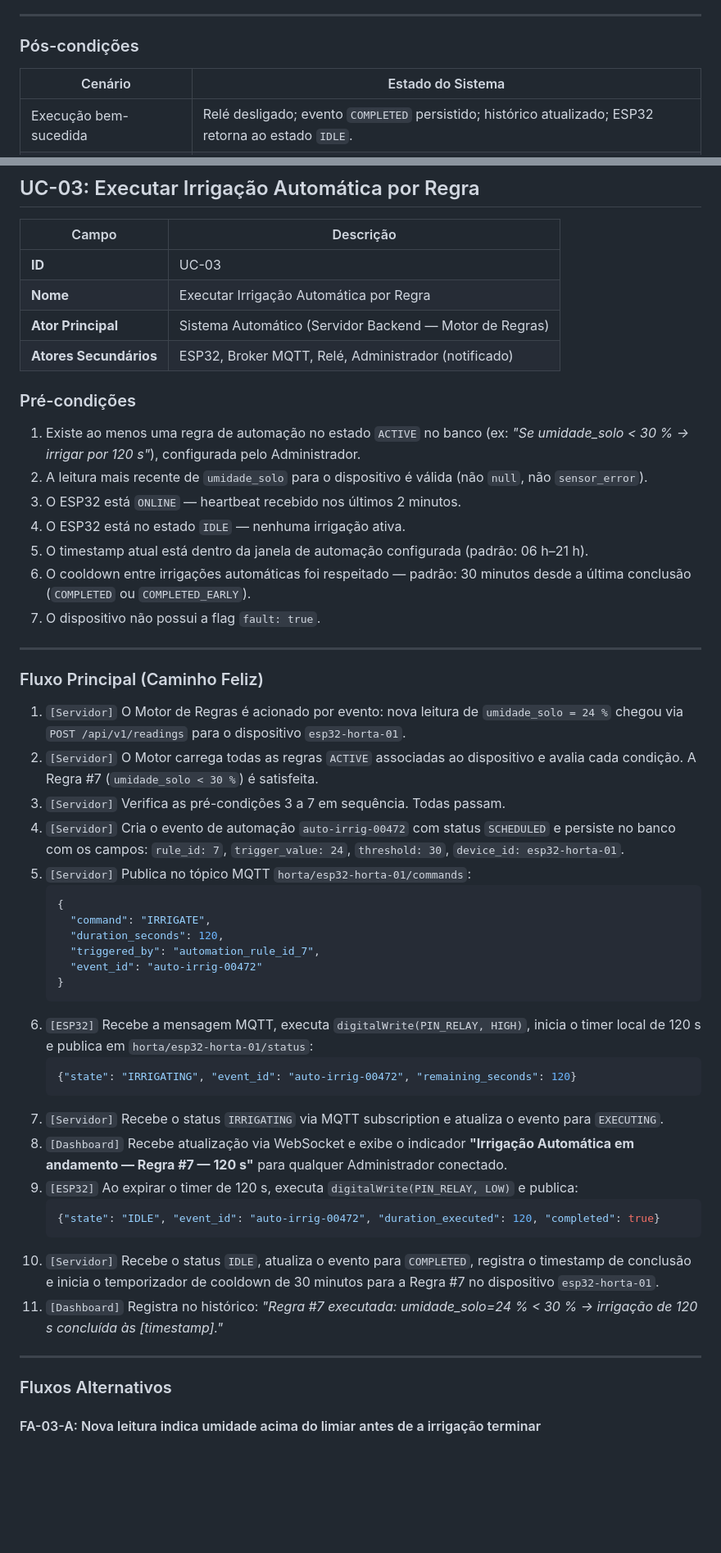
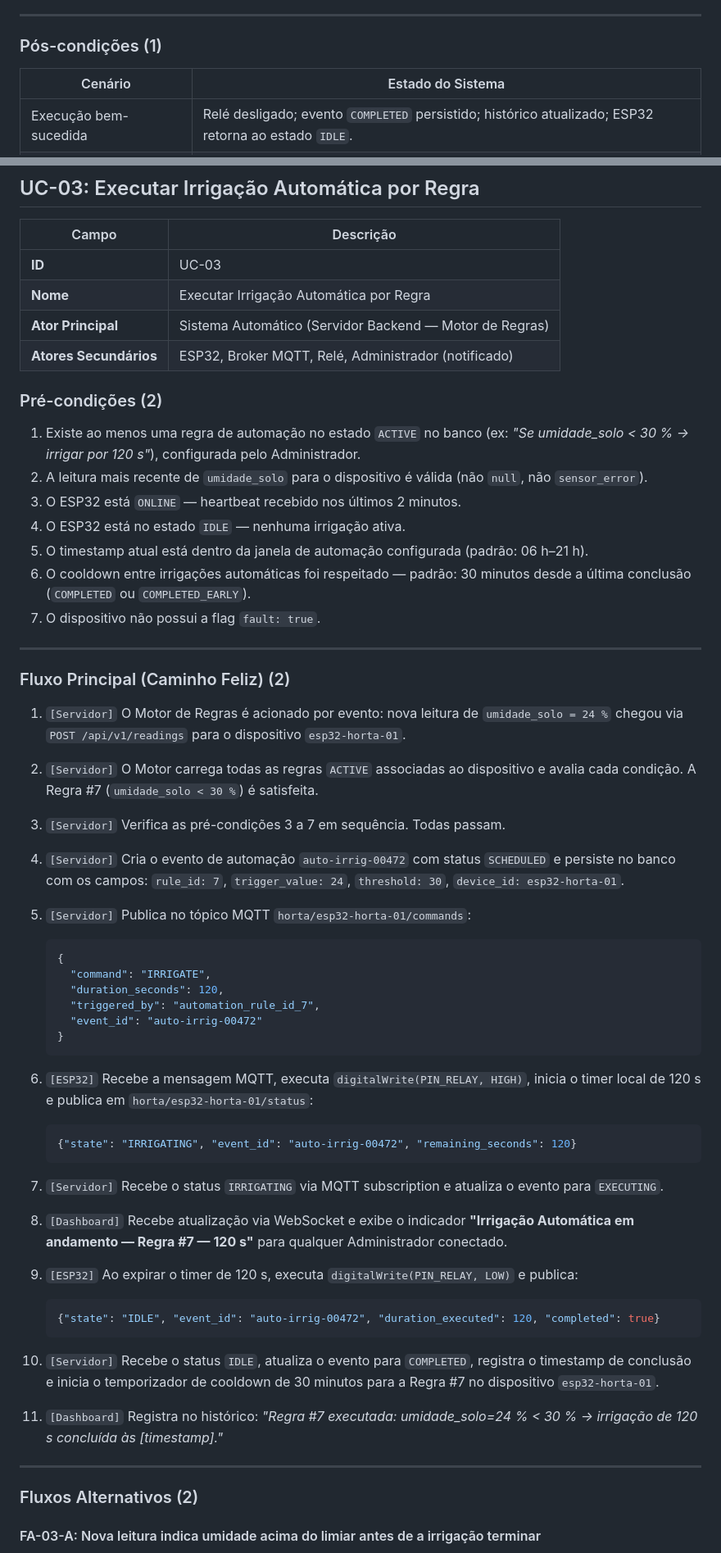
Before and after one commit to Gustavo-Vieira-Unasp/Projeto-Integrador, a Markdown page: docs/requirements/casos_de_uso.md, 2 parts joined by grey strips. Shown at 82% size. Rendered like a GitHub page; blank space fills up the shorter version.

````diff
--- a/docs/requirements/casos_de_uso.md
+++ b/docs/requirements/casos_de_uso.md
@@ -335,10 +351,10 @@
 
 ---
 
-### Pós-condições
+### Pós-condições (1)
 
 | Cenário | Estado do Sistema |
-|---|---|
+| ------- | ----------------- |
 | Execução bem-sucedida | Relé desligado; evento `COMPLETED` persistido; histórico atualizado; ESP32 retorna ao estado `IDLE`. |
 | FA-02-A (interrupção manual) | Relé desligado imediatamente; evento `COMPLETED_EARLY` com duração real registrada. |
 | FE-02-A (ESP32 inalcançável) | Evento `COMMAND_TIMEOUT`; botão bloqueado 30 s; auditoria registrada; relé **não foi acionado**. |
@@ -352,13 +368,13 @@
 ## UC-03: Executar Irrigação Automática por Regra
 
 | Campo | Descrição |
-|---|---|
+| ----- | --------- |
 | **ID** | UC-03 |
 | **Nome** | Executar Irrigação Automática por Regra |
 | **Ator Principal** | Sistema Automático (Servidor Backend — Motor de Regras) |
 | **Atores Secundários** | ESP32, Broker MQTT, Relé, Administrador (notificado) |
 
-### Pré-condições
+### Pré-condições (2)
 
 1. Existe ao menos uma regra de automação no estado `ACTIVE` no banco (ex: _"Se umidade_solo < 30 % → irrigar por 120 s"_), configurada pelo Administrador.
 2. A leitura mais recente de `umidade_solo` para o dispositivo é válida (não `null`, não `sensor_error`).
@@ -370,13 +386,14 @@
 
 ---
 
-### Fluxo Principal (Caminho Feliz)
+### Fluxo Principal (Caminho Feliz) (2)
 
 1. `[Servidor]` O Motor de Regras é acionado por evento: nova leitura de `umidade_solo = 24 %` chegou via `POST /api/v1/readings` para o dispositivo `esp32-horta-01`.
 2. `[Servidor]` O Motor carrega todas as regras `ACTIVE` associadas ao dispositivo e avalia cada condição. A Regra #7 (`umidade_solo < 30 %`) é satisfeita.
 3. `[Servidor]` Verifica as pré-condições 3 a 7 em sequência. Todas passam.
 4. `[Servidor]` Cria o evento de automação `auto-irrig-00472` com status `SCHEDULED` e persiste no banco com os campos: `rule_id: 7`, `trigger_value: 24`, `threshold: 30`, `device_id: esp32-horta-01`.
 5. `[Servidor]` Publica no tópico MQTT `horta/esp32-horta-01/commands`:
+
    ```json
    {
      "command": "IRRIGATE",
@@ -385,22 +402,27 @@
      "event_id": "auto-irrig-00472"
    }
    ```
+
 6. `[ESP32]` Recebe a mensagem MQTT, executa `digitalWrite(PIN_RELAY, HIGH)`, inicia o timer local de 120 s e publica em `horta/esp32-horta-01/status`:
+
    ```json
    {"state": "IRRIGATING", "event_id": "auto-irrig-00472", "remaining_seconds": 120}
    ```
+
 7. `[Servidor]` Recebe o status `IRRIGATING` via MQTT subscription e atualiza o evento para `EXECUTING`.
 8. `[Dashboard]` Recebe atualização via WebSocket e exibe o indicador **"Irrigação Automática em andamento — Regra #7 — 120 s"** para qualquer Administrador conectado.
 9. `[ESP32]` Ao expirar o timer de 120 s, executa `digitalWrite(PIN_RELAY, LOW)` e publica:
+
    ```json
    {"state": "IDLE", "event_id": "auto-irrig-00472", "duration_executed": 120, "completed": true}
    ```
+
 10. `[Servidor]` Recebe o status `IDLE`, atualiza o evento para `COMPLETED`, registra o timestamp de conclusão e inicia o temporizador de cooldown de 30 minutos para a Regra #7 no dispositivo `esp32-horta-01`.
 11. `[Dashboard]` Registra no histórico: _"Regra #7 executada: umidade_solo=24 % < 30 % → irrigação de 120 s concluída às [timestamp]."_
 
 ---
 
-### Fluxos Alternativos
+### Fluxos Alternativos (2)
 
 #### FA-03-A: Nova leitura indica umidade acima do limiar antes de a irrigação terminar
 
````
Also changed, not shown: other parts of docs/requirements/casos_de_uso.md (+29 -13 lines).
